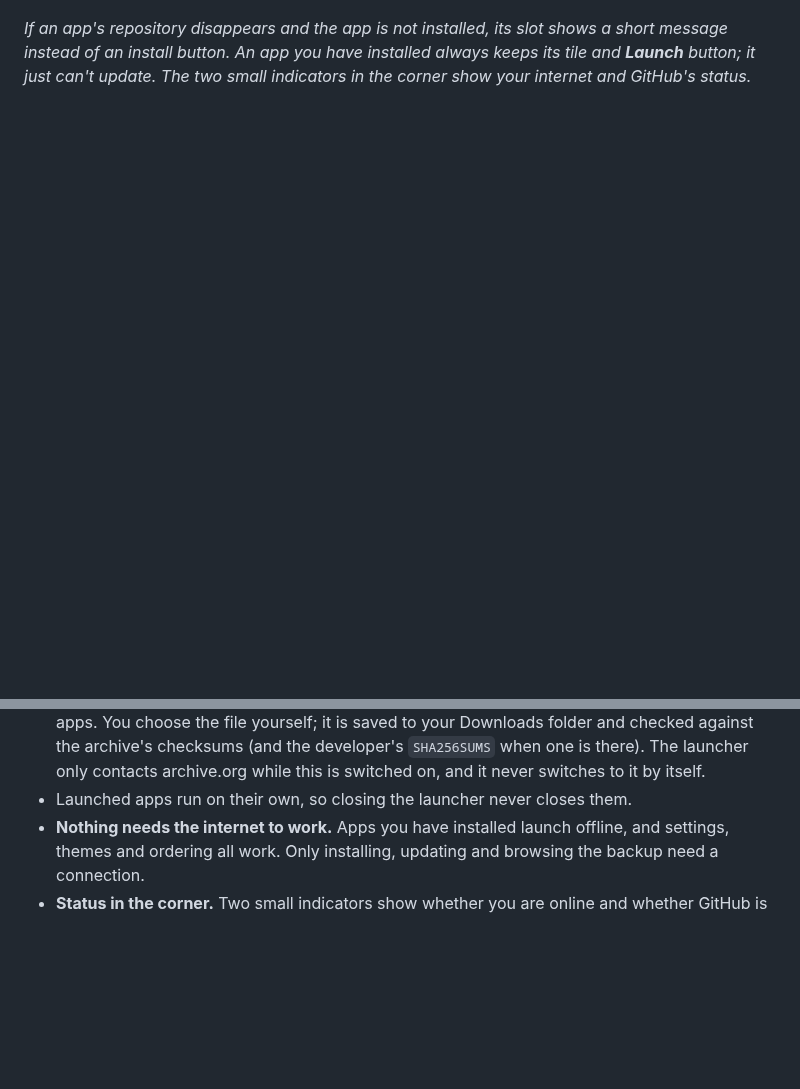
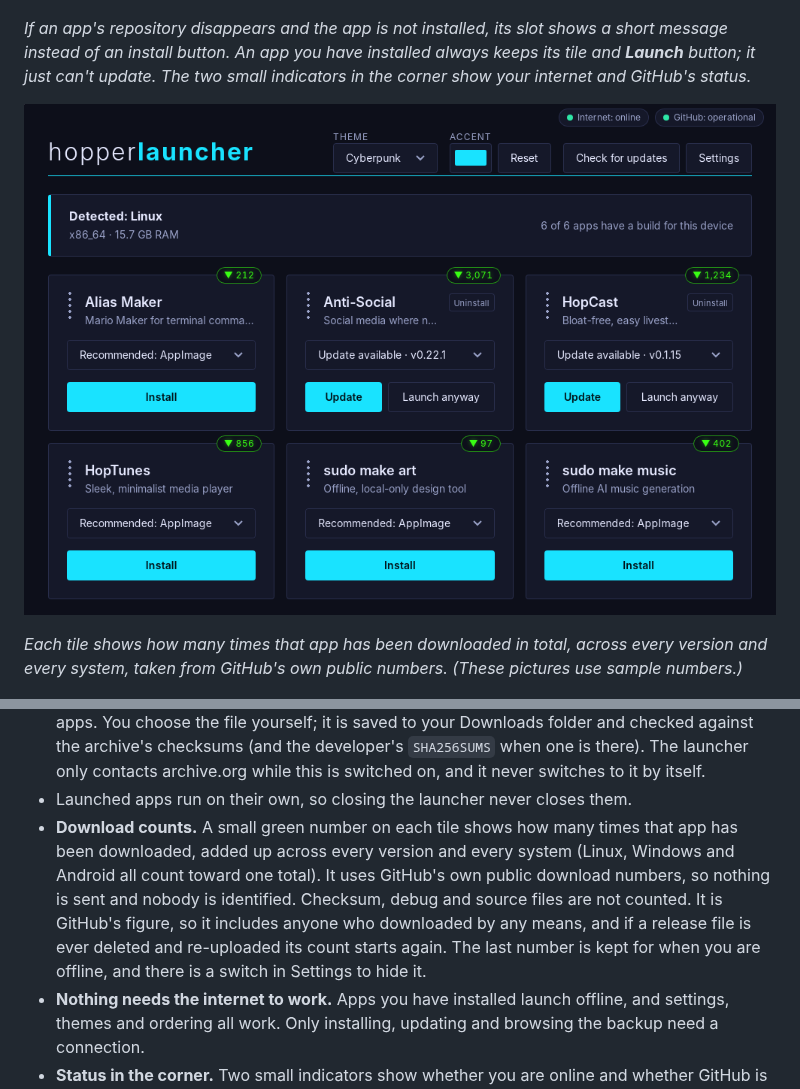
Before and after one commit to theStyleWithin/hopper-launcher, a Markdown page: README.md, 2 parts joined by grey strips. Drawn GitHub-style; pictures changed too: docs/images/download-counts.png (added); blank space fills up the shorter version.

```diff
--- a/README.md
+++ b/README.md
@@ -38,6 +38,10 @@ update is available.
 ![The launcher when an app's source is gone: the app that is not installed is replaced by a short message, the installed one keeps Launch, and the corner shows internet and GitHub status.](docs/images/when-an-app-is-gone.png)
 
 *If an app's repository disappears and the app is not installed, its slot shows a short message instead of an install button. An app you have installed always keeps its tile and **Launch** button; it just can't update. The two small indicators in the corner show your internet and GitHub's status.*
+
+![The launcher with a small neon-green download total on each app's tile.](docs/images/download-counts.png)
+
+*Each tile shows how many times that app has been downloaded in total, across every version and every system, taken from GitHub's own public numbers. (These pictures use sample numbers.)*
 
 ![The launcher with no internet: the installed apps still show Launch, and the corner says offline.](docs/images/offline.png)
 
@@ -103,6 +107,12 @@ page says which systems it supports, and the launcher only shows the builds that
   checked against the archive's checksums (and the developer's `SHA256SUMS` when one is there). The launcher
   only contacts archive.org while this is switched on, and it never switches to it by itself.
 - Launched apps run on their own, so closing the launcher never closes them.
+- **Download counts.** A small green number on each tile shows how many times that app has been downloaded,
+  added up across every version and every system (Linux, Windows and Android all count toward one total). It
+  uses GitHub's own public download numbers, so nothing is sent and nobody is identified. Checksum, debug and
+  source files are not counted. It is GitHub's figure, so it includes anyone who downloaded by any means, and
+  if a release file is ever deleted and re-uploaded its count starts again. The last number is kept for when
+  you are offline, and there is a switch in Settings to hide it.
 - **Nothing needs the internet to work.** Apps you have installed launch offline, and settings, themes and
   ordering all work. Only installing, updating and browsing the backup need a connection.
 - **Status in the corner.** Two small indicators show whether you are online and whether GitHub is working
```
Also changed, not shown: DESIGN.md (+12 -0 lines), 3 other files.
